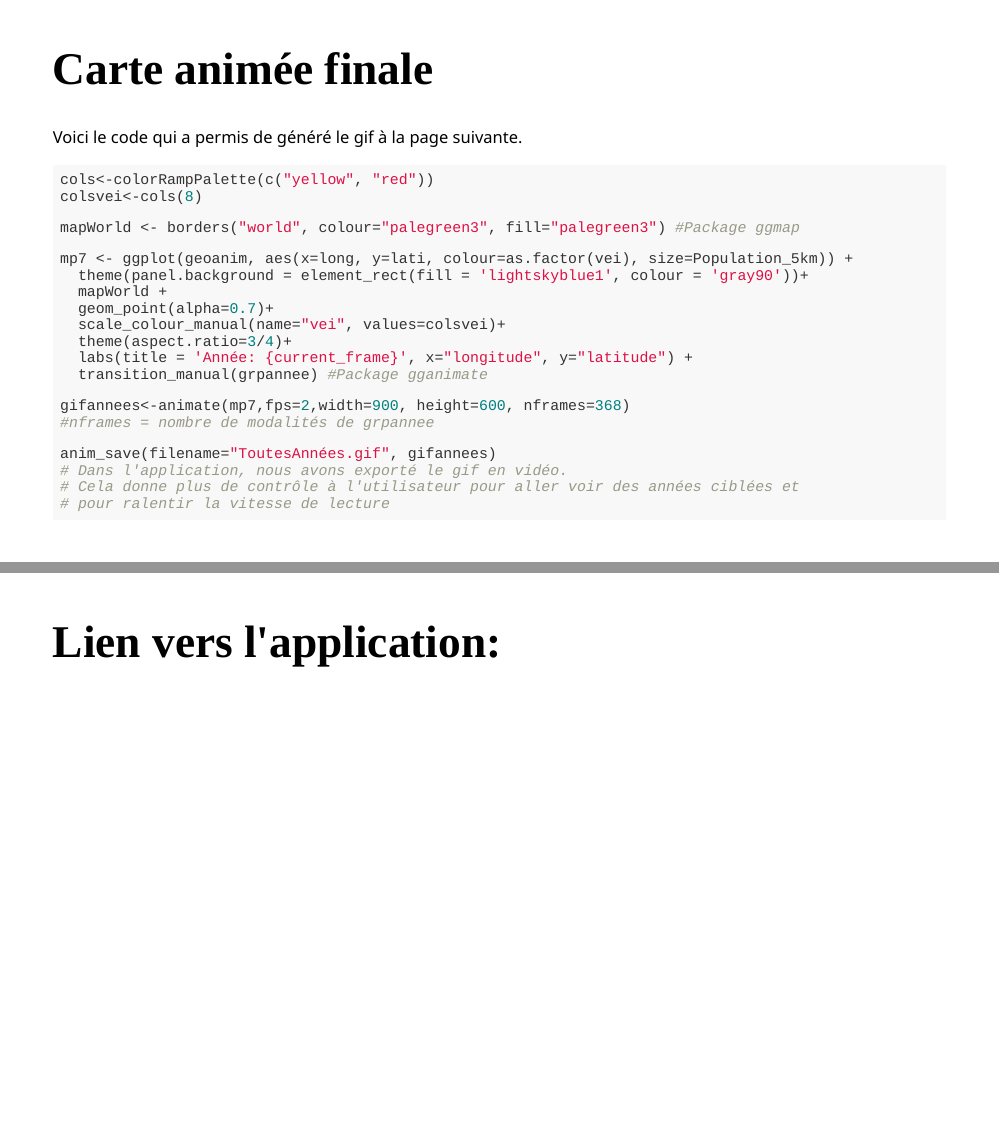
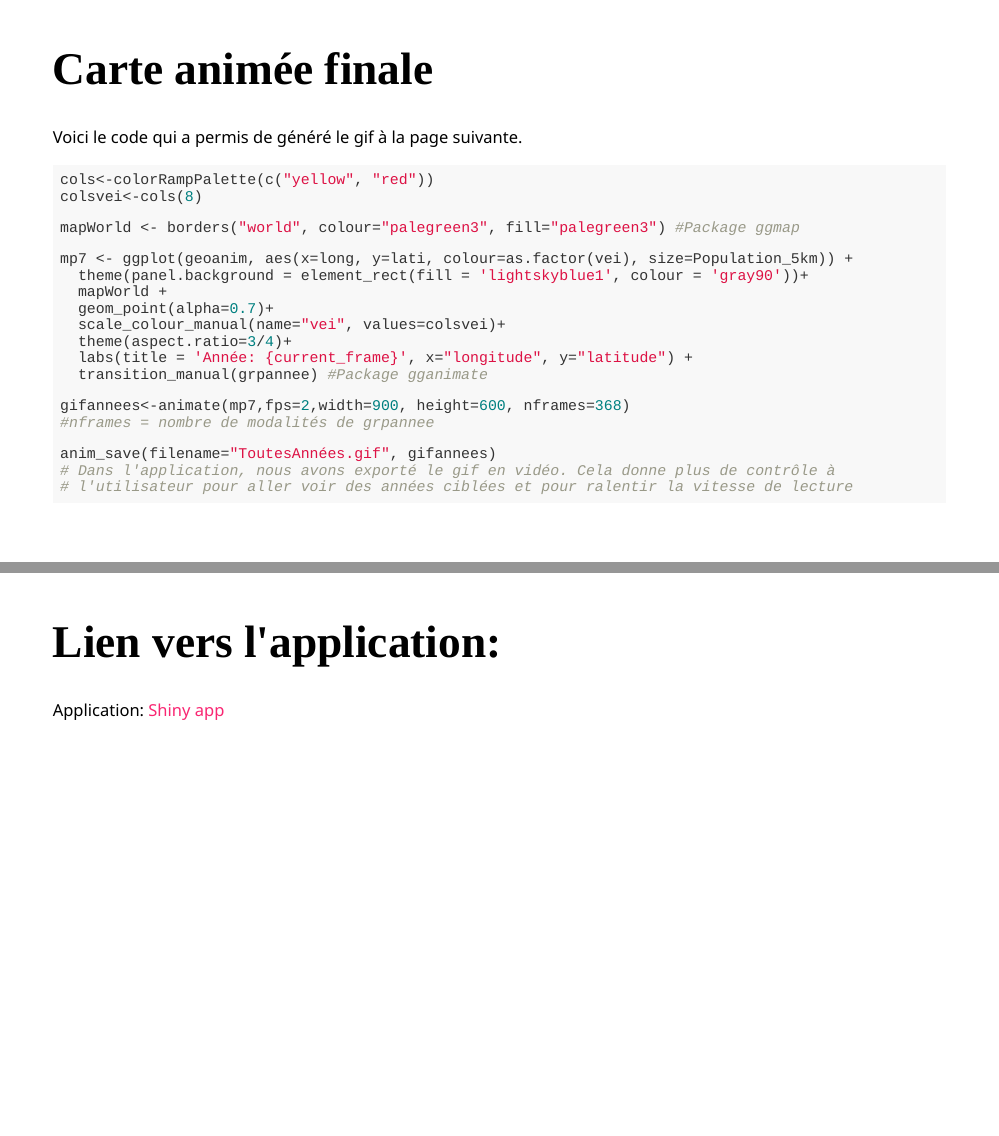
Before and after one commit to R-pour-scientifiques-A24/Projet-Groupe-1, an R Markdown document (presentation/presentation.Rmd): pages 8 and 18 of 18, joined at a grey line. Rendered offline with R 4.5, knitr and Pandoc, with nearby package versions; the slides are laid out offline by our stand-in for remark.js, each with all of its steps uncovered, in fonts that may differ from those the slides ask for, and without slide numbers, shadows or browser add-ons; colours and fonts come from the style sheet that the author committed, because xaringanthemer is not installed; some code elsewhere in the file could not run offline.

Commit message:
Optimisation extrême

````diff
--- a/presentation/presentation.Rmd
+++ b/presentation/presentation.Rmd
@@ -196,9 +196,8 @@ gifannees<-animate(mp7,fps=2,width=900, height=600, nframes=368)
 #nframes = nombre de modalités de grpannee
 
 anim_save(filename="ToutesAnnées.gif", gifannees)
-# Dans l'application, nous avons exporté le gif en vidéo.
-# Cela donne plus de contrôle à l'utilisateur pour aller voir des années ciblées et
-# pour ralentir la vitesse de lecture
+# Dans l'application, nous avons exporté le gif en vidéo. Cela donne plus de contrôle à
+# l'utilisateur pour aller voir des années ciblées et pour ralentir la vitesse de lecture
 ```
 
 ---
@@ -334,3 +333,5 @@ ggplot(
 ---
 
 # Lien vers l'application:
+
+Application: .link-style2[[Shiny app](https://en.wikipedia.org/wiki/Main_Page)]
````
Also changed, not shown: presentation/presentation.html, presentation/presentation_files/figure-html/stats desc-1.png, presentation/presentation_files/figure-html/unnamed-chunk-2-1.png, presentation/presentation_files/figure-html/unnamed-chunk-3-1.png, presentation/presentation_files/figure-html/unnamed-chunk-4-1.png, presentation/presentation_files/figure-html/unnamed-chunk-5-1.png.
